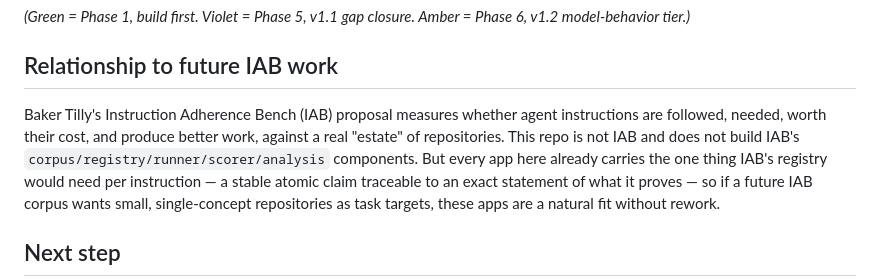
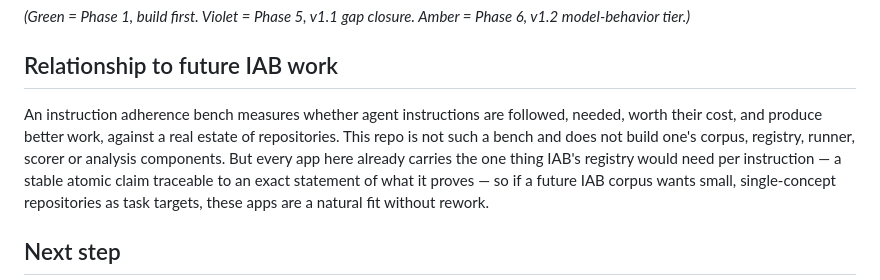
Before and after one commit to jesse-pokora/agentic-governance-primitives, a Markdown page: PLAN.md, the part around the change. Rendered like a GitHub page.

```diff
--- a/PLAN.md
+++ b/PLAN.md
@@ -431,11 +431,10 @@ Amber = Phase 6, v1.2 model-behavior tier.)*
 
 ## Relationship to future IAB work
 
-Baker Tilly's Instruction Adherence Bench (IAB) proposal measures whether
-agent instructions are followed, needed, worth their cost, and produce
-better work, against a real "estate" of repositories. This repo is not IAB
-and does not build IAB's `corpus/registry/runner/scorer/analysis`
-components. But every app here already carries the one thing IAB's registry
+An instruction adherence bench measures whether agent instructions are
+followed, needed, worth their cost, and produce better work, against a real
+estate of repositories. This repo is not such a bench and does not build one's
+corpus, registry, runner, scorer or analysis components. But every app here already carries the one thing IAB's registry
 would need per instruction — a stable atomic claim traceable to an exact
 statement of what it proves — so if a future IAB corpus wants small,
 single-concept repositories as task targets, these apps are a natural fit
```
Also changed, not shown: README.md (+20 -28 lines).
